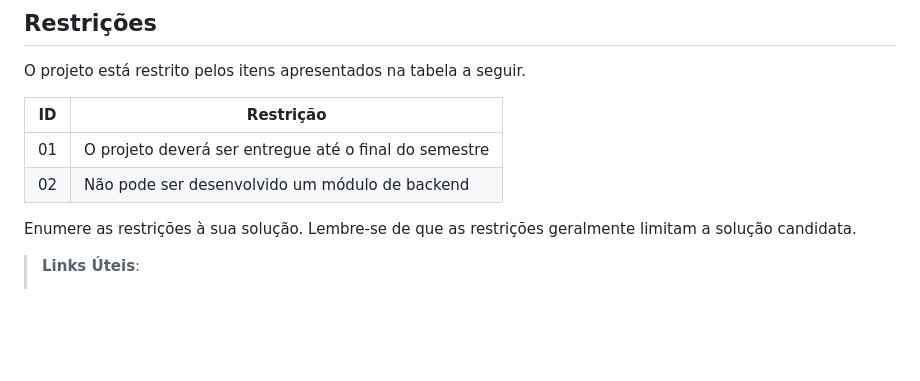
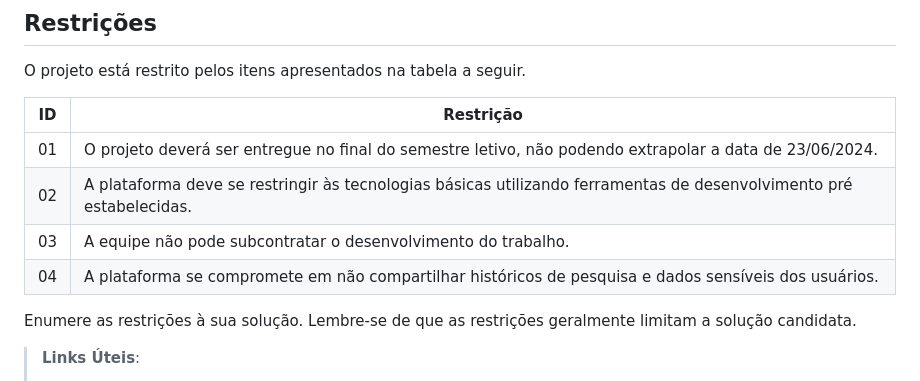
Before and after one commit to ICEI-PUC-Minas-PMV-ADS/pmv-ads-2024-1-e5-proj-empext-t2-magnifico-ponto, a Markdown page: documentos/02-Especificação do Projeto.md, the part around the change. GitHub-like rendering; blank space fills up the shorter version.

```diff
--- a/documentos/02-Especificação do Projeto.md
+++ b/documentos/02-Especificação do Projeto.md
@@ -83,8 +83,10 @@ O projeto está restrito pelos itens apresentados na tabela a seguir.
 
 |ID| Restrição                                             |
 |--|-------------------------------------------------------|
-|01| O projeto deverá ser entregue até o final do semestre |
-|02| Não pode ser desenvolvido um módulo de backend        |
+|01|O projeto deverá ser entregue no final do semestre letivo, não podendo extrapolar a data de 23/06/2024.  |
+|02| A plataforma deve se restringir às tecnologias básicas utilizando ferramentas de desenvolvimento pré estabelecidas. |
+|03| A equipe não pode subcontratar o desenvolvimento do trabalho. |
+|04| A plataforma se compromete em não compartilhar históricos de pesquisa e dados sensíveis dos usuários. |
 
 Enumere as restrições à sua solução. Lembre-se de que as restrições geralmente limitam a solução candidata.
 
```
